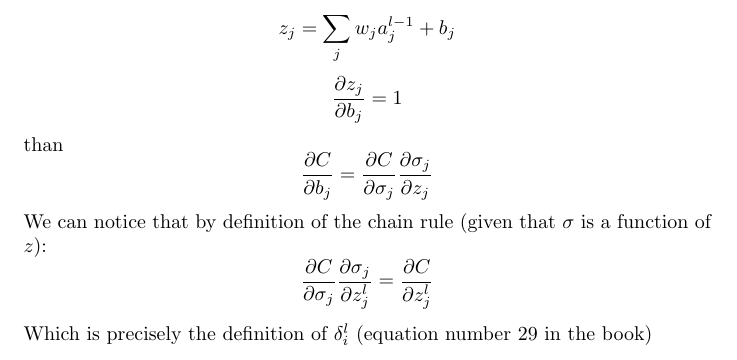
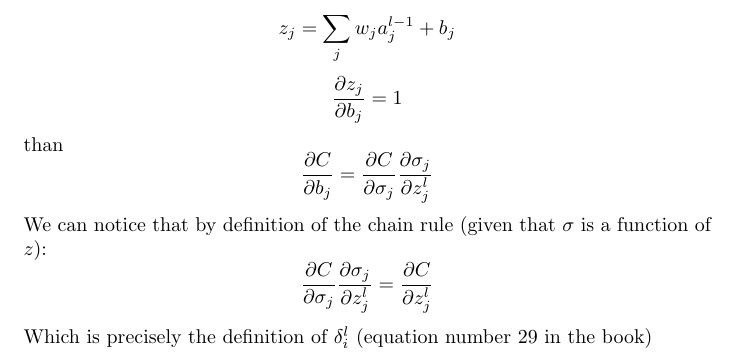
Before and after one commit to Loiisso/Study, a LaTeX document (NeuralNetworks/chap_2_theory/chap_2_theory_solutions.tex): part of page 4 of 4, cut so that both start at the same text. Compiled offline with pdfLaTeX.

Commit message:
add missing index

```diff
--- a/NeuralNetworks/chap_2_theory/chap_2_theory_solutions.tex
+++ b/NeuralNetworks/chap_2_theory/chap_2_theory_solutions.tex
@@ -72,7 +72,7 @@ $$\frac{\partial C}{\partial b_j} = \frac{\partial C}{\partial \sigma_j} \frac{\
 $$z_j = \sum_jw_ja_j^{l-1} + b_j$$
 $$\frac{\partial z_j}{\partial b_j} = 1$$
 than
-$$\frac{\partial C}{\partial b_j} = \frac{\partial C}{\partial \sigma_j} \frac{\partial \sigma_j}{\partial z_j}$$
+$$\frac{\partial C}{\partial b_j} = \frac{\partial C}{\partial \sigma_j} \frac{\partial \sigma_j}{\partial z^l_j}$$
 We can notice that by definition of the chain rule (given that $\sigma$ is a function of $z$):
 $$\frac{\partial C}{\partial \sigma_j} \frac{\partial \sigma_j}{\partial z^l_j} = \frac{\partial C}{\partial z^l_j}$$
 Which is precisely the definition of $\delta^l_i$ (equation number 29 in the book)
```
